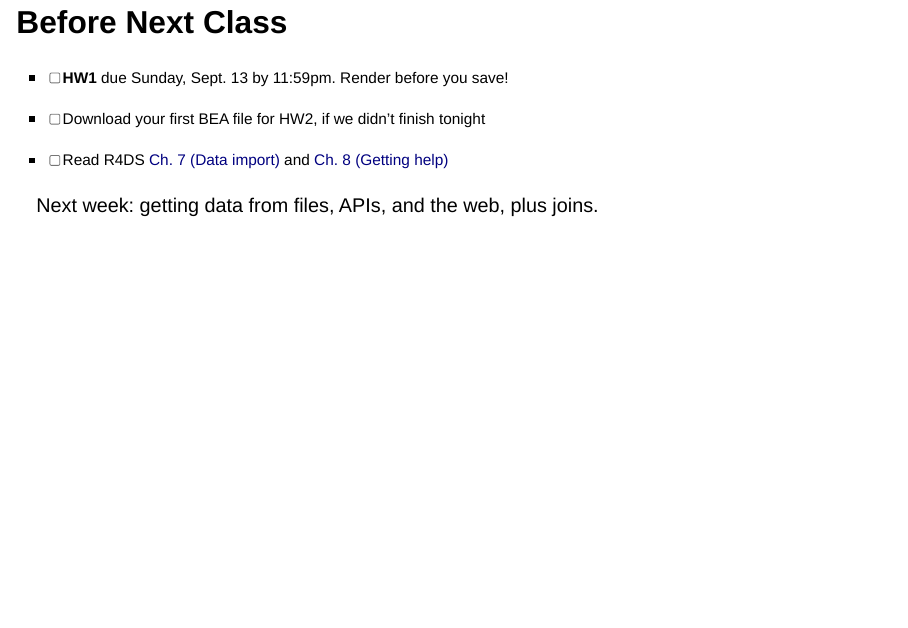
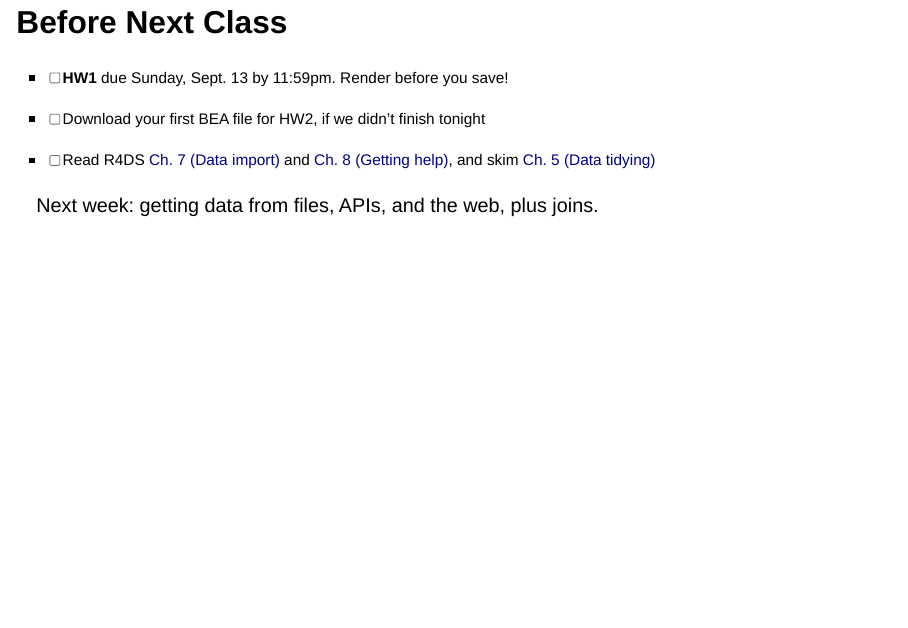
Before and after one commit to andrewvanleuven/uvm_datasci, a Quarto document (slides/week02.qmd): page 53 of 53. Rendered offline with R 4.5, knitr and Pandoc in place of Quarto, with nearby package versions; drawn as Slidy slides in place of the format the file asks for; code that draws random numbers runs with fixed seeds of ours.

Commit message:
Mirror Week 3 "skim Ch. 5" reading to Week 2 slide and Unit 1 summary
Co-Authored-By: Claude Opus 5 <noreply@anthropic.com>

```diff
--- a/slides/week02.qmd
+++ b/slides/week02.qmd
@@ -666,6 +666,7 @@ Read the **whole** message. The answer is usually in there.
 - [ ] **HW1** due Sunday, Sept. 13 by 11:59pm. Render before you save!
 - [ ] Download your first BEA file for HW2, if we didn't finish tonight
 - [ ] Read R4DS [Ch. 7 (Data import)](https://r4ds.hadley.nz/data-import)
-      and [Ch. 8 (Getting help)](https://r4ds.hadley.nz/workflow-help)
+      and [Ch. 8 (Getting help)](https://r4ds.hadley.nz/workflow-help), and
+      skim [Ch. 5 (Data tidying)](https://r4ds.hadley.nz/data-tidy)
 
 Next week: getting data from files, APIs, and the web, plus joins.
```
Also changed, not shown: schedule.qmd (+1 -1 lines), docs/search.json, 3 other files.
